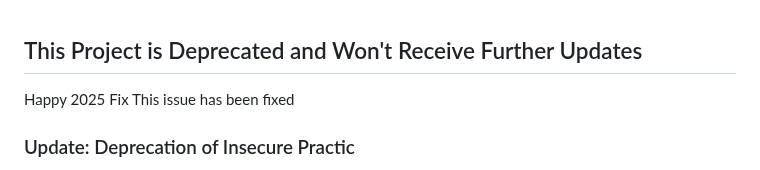
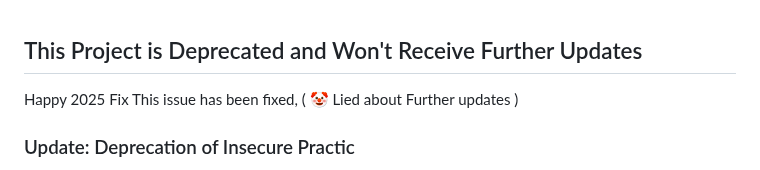
Before and after one commit to Birdo1221/GoDDos-Html, a Markdown page: README.md, the part around the change. GitHub-like rendering.

```diff
--- a/README.md
+++ b/README.md
@@ -1,6 +1,6 @@
 ## This Project is Deprecated and Won't Receive Further Updates
 
-Happy 2025 Fix This issue has been fixed
+Happy 2025 Fix This issue has been fixed, ( 🤡 Lied about Further updates )
 
 ### Update: Deprecation of Insecure Practic
 This involves the misuse of `ServerConfig.PublicKeyCallback`, leading to an authorization bypass in `golang.org/x/crypto`. If the `PublicKeyCallback` function is implemented to return `nil, nil` unconditionally, it execute a successful authentication without validating the client's public key. This has been noted for safety reasons for this project.
```
